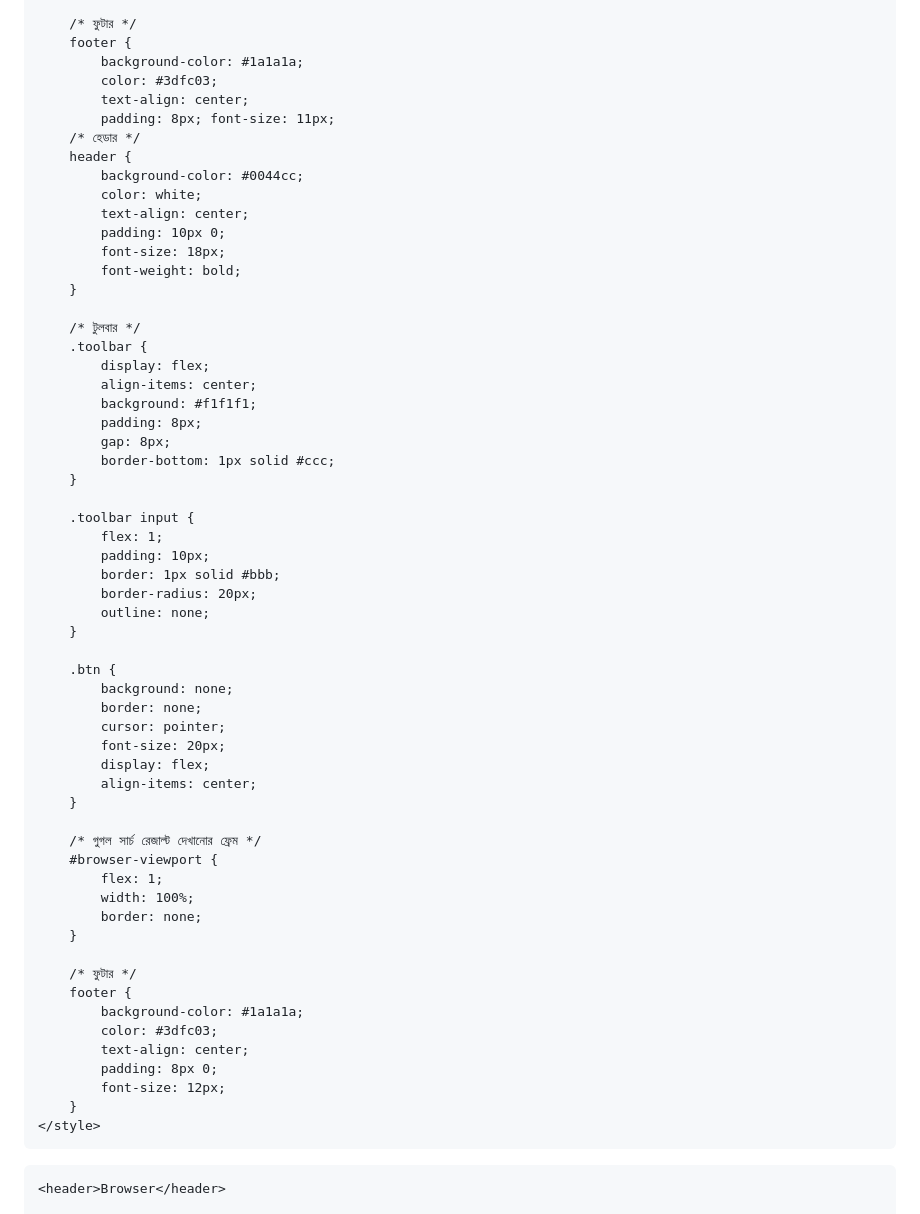
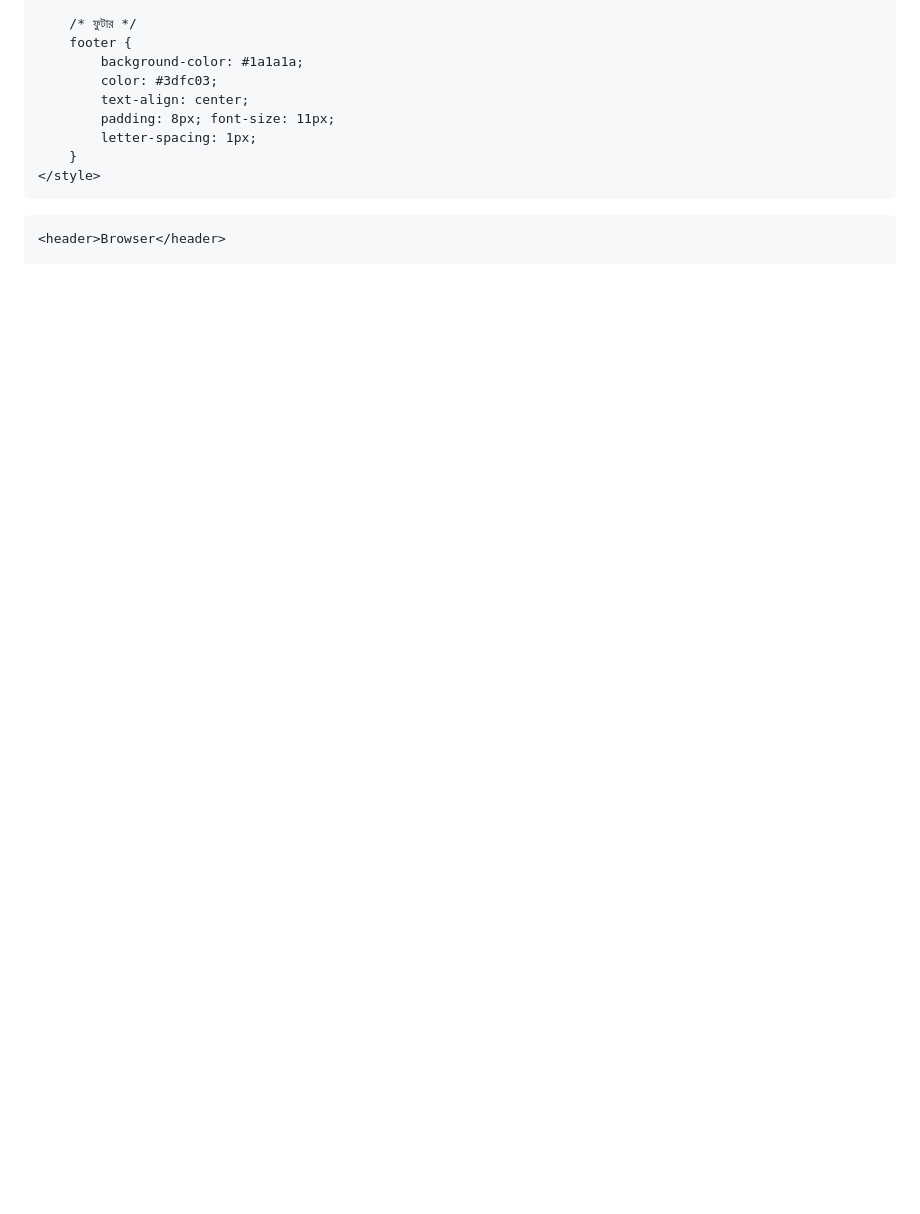
Before and after one commit to lizaislam1357911-alt/Cloud-phone-Browser, a Markdown page: README.md, the part around one of its changes. Rendered like a GitHub page; blank space fills up the shorter version.

```diff
--- a/README.md
+++ b/README.md
@@ -81,57 +66,7 @@
             color: #3dfc03;
             text-align: center;
             padding: 8px; font-size: 11px;
-        /* হেডার */
-        header {
-            background-color: #0044cc;
-            color: white;
-            text-align: center;
-            padding: 10px 0;
-            font-size: 18px;
-            font-weight: bold;
-        }
-
-        /* টুলবার */
-        .toolbar {
-            display: flex;
-            align-items: center;
-            background: #f1f1f1;
-            padding: 8px;
-            gap: 8px;
-            border-bottom: 1px solid #ccc;
-        }
-
-        .toolbar input {
-            flex: 1;
-            padding: 10px;
-            border: 1px solid #bbb;
-            border-radius: 20px;
-            outline: none;
-        }
-
-        .btn {
-            background: none;
-            border: none;
-            cursor: pointer;
-            font-size: 20px;
-            display: flex;
-            align-items: center;
-        }
-
-        /* গুগল সার্চ রেজাল্ট দেখানোর ফ্রেম */
-        #browser-viewport {
-            flex: 1;
-            width: 100%;
-            border: none;
-        }
-
-        /* ফুটার */
-        footer {
-            background-color: #1a1a1a;
-            color: #3dfc03;
-            text-align: center;
-            padding: 8px 0;
-            font-size: 12px;
+            letter-spacing: 1px;
         }
     </style>
 </head>
```
Also changed, not shown: other parts of README.md (+48 -36 lines).
